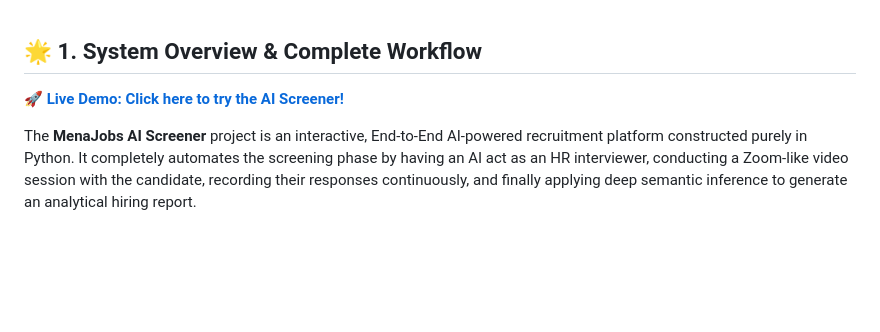
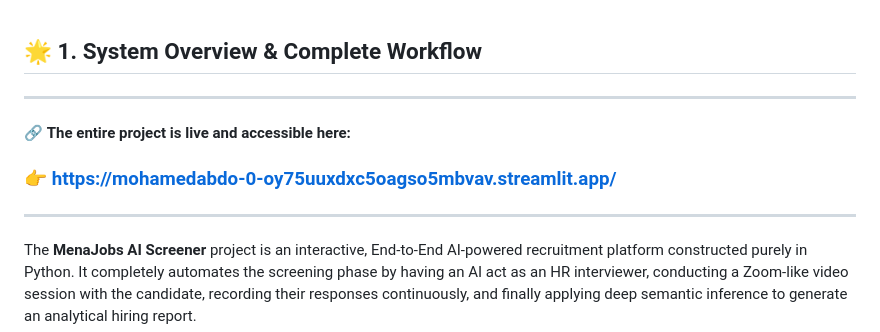
Before and after one commit to MohamedAbdo-0/inview-ai-screener, a Markdown page: README.md, the part around the change. Drawn GitHub-style; blank space fills up the shorter version.

Commit message:
docs: emphasize live project link in README

```diff
--- a/README.md
+++ b/README.md
@@ -1,5 +1,8 @@
 ## 🌟 1. System Overview & Complete Workflow
-**🚀 [Live Demo: Click here to try the AI Screener!](https://mohamedabdo-0-oy75uuxdxc5oagso5mbvav.streamlit.app/)**
+---
+#### 🔗 **The entire project is live and accessible here:**
+### 👉 **[https://mohamedabdo-0-oy75uuxdxc5oagso5mbvav.streamlit.app/](https://mohamedabdo-0-oy75uuxdxc5oagso5mbvav.streamlit.app/)**
+---
 
 The **MenaJobs AI Screener** project is an interactive, End-to-End AI-powered recruitment platform constructed purely in Python. It completely automates the screening phase by having an AI act as an HR interviewer, conducting a Zoom-like video session with the candidate, recording their responses continuously, and finally applying deep semantic inference to generate an analytical hiring report.
 
```
